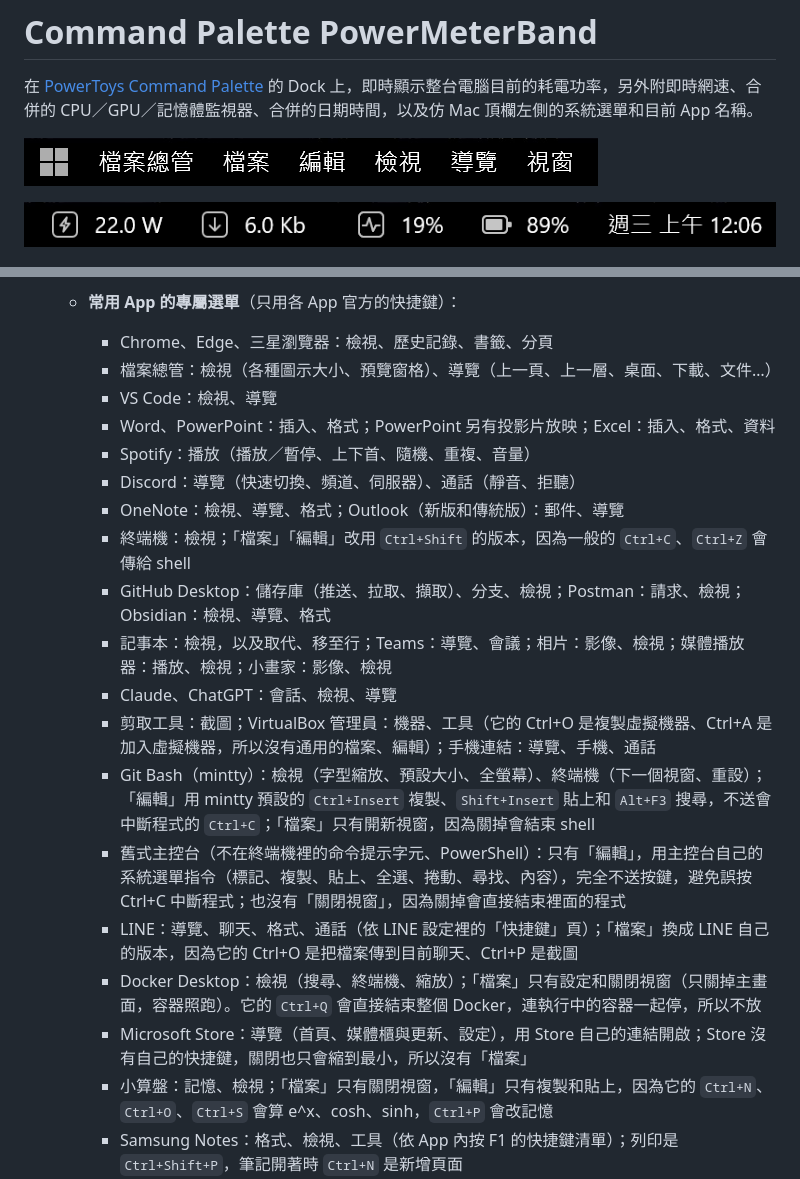
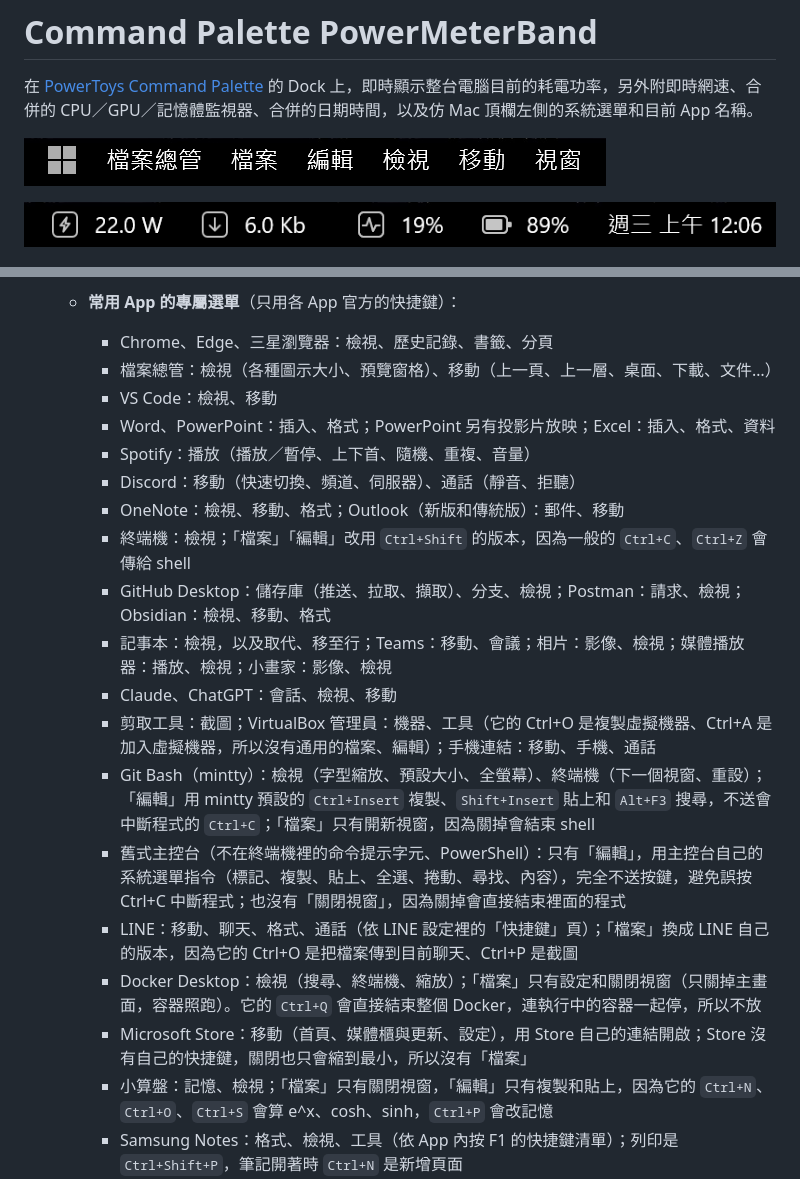
Before and after one commit to terry0803/Command-Palette-PowerMeterBand, a Markdown page: README.md, 2 parts joined by grey strips. Rendered like a GitHub page; pictures changed too: docs/dock-left.png.

Commit message:
Rename the 導覽 menu to 移動
導覽 is the busiest label on the Dock (both characters have far more strokes
than the others), so it looked heavy next to them. 移動 lines up with the
other labels and has about the same stroke density. The menu items inside are
unchanged; the README text and the left Dock screenshot are updated.

Co-Authored-By: Claude Opus 5.5 <noreply@anthropic.com>

```diff
--- a/README.md
+++ b/README.md
@@ -34,22 +34,22 @@
   - **以系統管理員身分執行的程式**（登錄編輯程式、工作管理員）：只顯示名稱。Windows 不讓一般程式對它們送按鍵或選單指令，顯示選單也按不動。
   - **常用 App 的專屬選單**（只用各 App 官方的快捷鍵）：
     - Chrome、Edge、三星瀏覽器：檢視、歷史記錄、書籤、分頁
-    - 檔案總管：檢視（各種圖示大小、預覽窗格）、導覽（上一頁、上一層、桌面、下載、文件…）
-    - VS Code：檢視、導覽
+    - 檔案總管：檢視（各種圖示大小、預覽窗格）、移動（上一頁、上一層、桌面、下載、文件…）
+    - VS Code：檢視、移動
     - Word、PowerPoint：插入、格式；PowerPoint 另有投影片放映；Excel：插入、格式、資料
     - Spotify：播放（播放／暫停、上下首、隨機、重複、音量）
-    - Discord：導覽（快速切換、頻道、伺服器）、通話（靜音、拒聽）
-    - OneNote：檢視、導覽、格式；Outlook（新版和傳統版）：郵件、導覽
+    - Discord：移動（快速切換、頻道、伺服器）、通話（靜音、拒聽）
+    - OneNote：檢視、移動、格式；Outlook（新版和傳統版）：郵件、移動
     - 終端機：檢視；「檔案」「編輯」改用 `Ctrl+Shift` 的版本，因為一般的 `Ctrl+C`、`Ctrl+Z` 會傳給 shell
-    - GitHub Desktop：儲存庫（推送、拉取、擷取）、分支、檢視；Postman：請求、檢視；Obsidian：檢視、導覽、格式
-    - 記事本：檢視，以及取代、移至行；Teams：導覽、會議；相片：影像、檢視；媒體播放器：播放、檢視；小畫家：影像、檢視
-    - Claude、ChatGPT：會話、檢視、導覽
-    - 剪取工具：截圖；VirtualBox 管理員：機器、工具（它的 Ctrl+O 是複製虛擬機器、Ctrl+A 是加入虛擬機器，所以沒有通用的檔案、編輯）；手機連結：導覽、手機、通話
+    - GitHub Desktop：儲存庫（推送、拉取、擷取）、分支、檢視；Postman：請求、檢視；Obsidian：檢視、移動、格式
+    - 記事本：檢視，以及取代、移至行；Teams：移動、會議；相片：影像、檢視；媒體播放器：播放、檢視；小畫家：影像、檢視
+    - Claude、ChatGPT：會話、檢視、移動
+    - 剪取工具：截圖；VirtualBox 管理員：機器、工具（它的 Ctrl+O 是複製虛擬機器、Ctrl+A 是加入虛擬機器，所以沒有通用的檔案、編輯）；手機連結：移動、手機、通話
     - Git Bash（mintty）：檢視（字型縮放、預設大小、全螢幕）、終端機（下一個視窗、重設）；「編輯」用 mintty 預設的 `Ctrl+Insert` 複製、`Shift+Insert` 貼上和 `Alt+F3` 搜尋，不送會中斷程式的 `Ctrl+C`；「檔案」只有開新視窗，因為關掉會結束 shell
     - 舊式主控台（不在終端機裡的命令提示字元、PowerShell）：只有「編輯」，用主控台自己的系統選單指令（標記、複製、貼上、全選、捲動、尋找、內容），完全不送按鍵，避免誤按 Ctrl+C 中斷程式；也沒有「關閉視窗」，因為關掉會直接結束裡面的程式
-    - LINE：導覽、聊天、格式、通話（依 LINE 設定裡的「快捷鍵」頁）；「檔案」換成 LINE 自己的版本，因為它的 Ctrl+O 是把檔案傳到目前聊天、Ctrl+P 是截圖
+    - LINE：移動、聊天、格式、通話（依 LINE 設定裡的「快捷鍵」頁）；「檔案」換成 LINE 自己的版本，因為它的 Ctrl+O 是把檔案傳到目前聊天、Ctrl+P 是截圖
     - Docker Desktop：檢視（搜尋、終端機、縮放）；「檔案」只有設定和關閉視窗（只關掉主畫面，容器照跑）。它的 `Ctrl+Q` 會直接結束整個 Docker，連執行中的容器一起停，所以不放
-    - Microsoft Store：導覽（首頁、媒體櫃與更新、設定），用 Store 自己的連結開啟；Store 沒有自己的快捷鍵，關閉也只會縮到最小，所以沒有「檔案」
+    - Microsoft Store：移動（首頁、媒體櫃與更新、設定），用 Store 自己的連結開啟；Store 沒有自己的快捷鍵，關閉也只會縮到最小，所以沒有「檔案」
     - 小算盤：記憶、檢視；「檔案」只有關閉視窗，「編輯」只有複製和貼上，因為它的 `Ctrl+N`、`Ctrl+O`、`Ctrl+S` 會算 e^x、cosh、sinh，`Ctrl+P` 會改記憶
     - Samsung Notes：格式、檢視、工具（依 App 內按 F1 的快捷鍵清單）；列印是 `Ctrl+Shift+P`，筆記開著時 `Ctrl+N` 是新增頁面
     - 三星媒體瀏覽器：相片、檢視；它的 `Ctrl+N` 是用選取的項目做影片、`Ctrl+V` 會把檔案複製進目前的相簿，所以「檔案」「編輯」是它自己的版本
```
Also changed, not shown: 1 other file.
